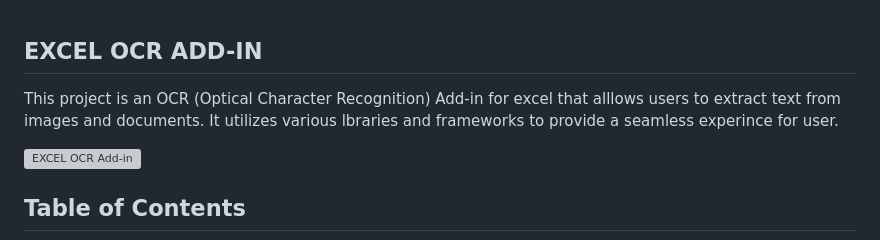
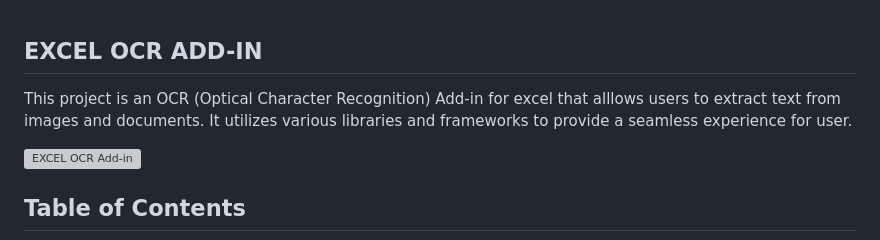
Before and after one commit to Aerith13/EXCEL-OCR-ADD-IN, a Markdown page: README.md, the part around the change. Rendered like a GitHub page; grey boxes are pictures that could not be loaded.

```diff
--- a/README.md
+++ b/README.md
@@ -1,5 +1,5 @@
 ## EXCEL OCR ADD-IN
-This project is an OCR (Optical Character Recognition) Add-in for excel that alllows users to extract text from images and documents. It utilizes various lbraries and frameworks to provide a seamless experince for user.
+This project is an OCR (Optical Character Recognition) Add-in for excel that alllows users to extract text from images and documents. It utilizes various libraries and frameworks to provide a seamless experience for user.
 
 
 ![EXCEL OCR Add-in](https://github.com/user-attachments/assets/2afc9f79-c298-4221-8da9-3c3b73e4bbca)
```
